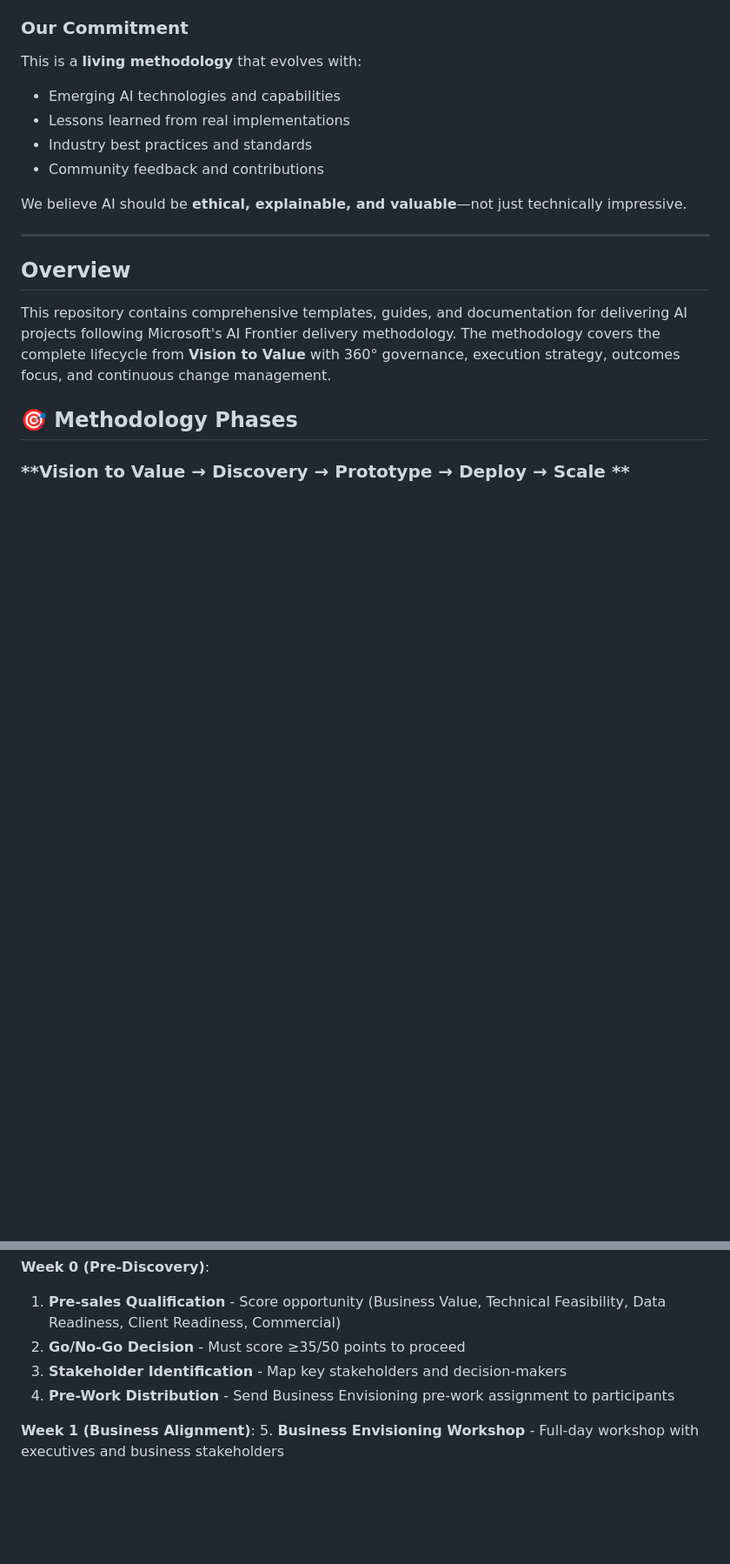
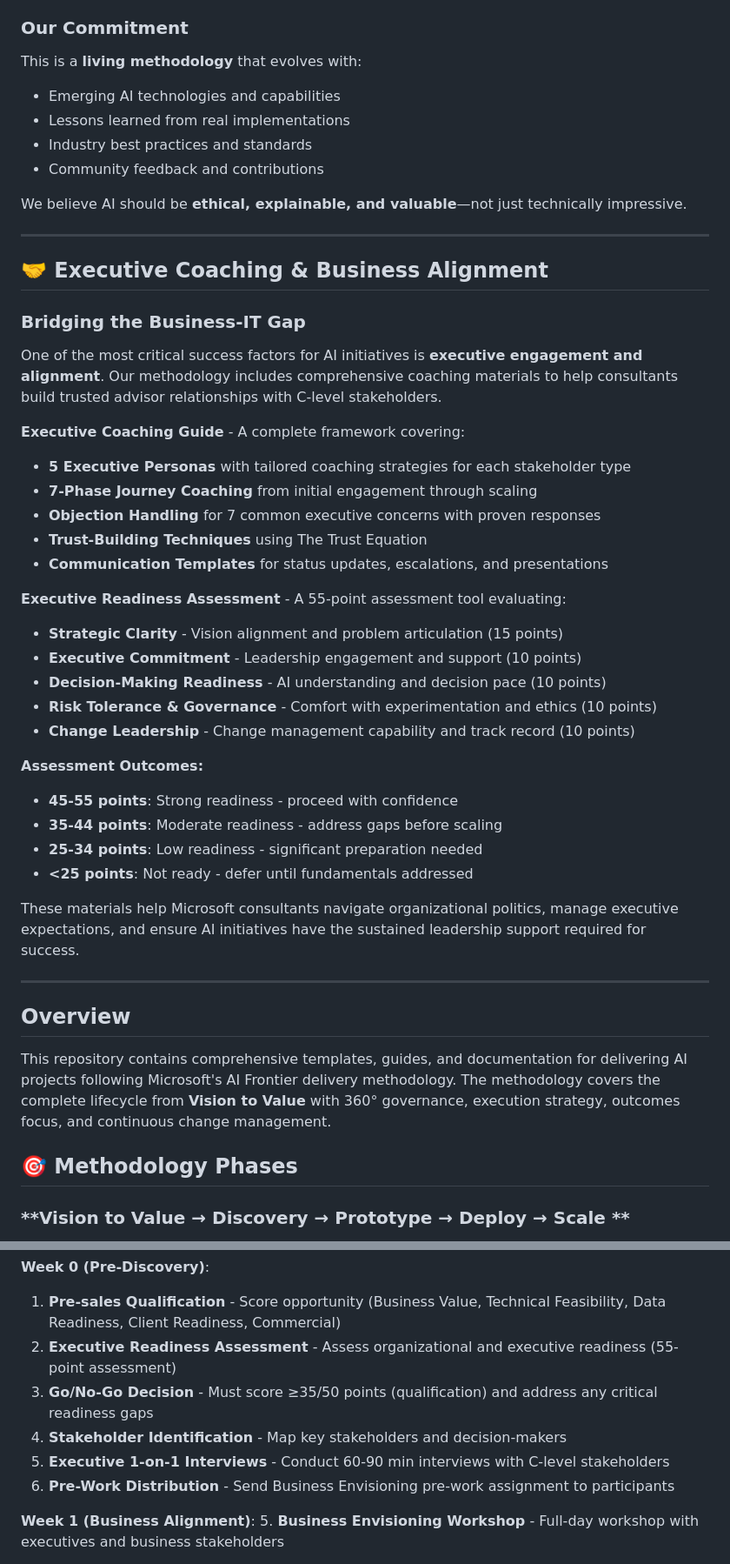
Before and after one commit to andreaswasita/AI-Delivery-Methodology, a Markdown page: README.md, 2 parts joined by grey strips. Shown at 87% size. Rendered like a GitHub page; blank space fills up the shorter version.

Commit message:
Update README with executive coaching materials
Enhanced main page to feature new executive coaching capabilities:

New Section: Executive Coaching & Business Alignment
- Highlights the business-IT gap bridging materials
- Executive Coaching Guide overview (5 personas, 7 phases, objection handling)
- Executive Readiness Assessment details (55-point scoring system)
- Assessment outcome levels and recommendations

Updated Materials Count:
- Changed from 15+ to 17+ templates
- Added Executive Decision Memo and Readiness Assessment

Enhanced Pre-sales & Discovery Phase:
- Added 2 new templates to materials list
- Updated Week 0 to include Executive Readiness Assessment
- Added Executive 1-on-1 interviews step
- Updated Executive Coaching Guide reference

Enhanced What Makes This Different:
- Executive-Focused section now mentions comprehensive coaching materials
- Added 7 key executive engagement capabilities

Makes executive coaching and business alignment a prominent differentiator.

```diff
--- a/README.md
+++ b/README.md
@@ -103,6 +106,36 @@ This is a **living methodology** that evolves with:
 - Community feedback and contributions
 
 We believe AI should be **ethical, explainable, and valuable**—not just technically impressive.
+
+---
+
+## 🤝 Executive Coaching & Business Alignment
+
+### Bridging the Business-IT Gap
+
+One of the most critical success factors for AI initiatives is **executive engagement and alignment**. Our methodology includes comprehensive coaching materials to help consultants build trusted advisor relationships with C-level stakeholders.
+
+**Executive Coaching Guide** - A complete framework covering:
+- **5 Executive Personas** with tailored coaching strategies for each stakeholder type
+- **7-Phase Journey Coaching** from initial engagement through scaling
+- **Objection Handling** for 7 common executive concerns with proven responses
+- **Trust-Building Techniques** using The Trust Equation
+- **Communication Templates** for status updates, escalations, and presentations
+
+**Executive Readiness Assessment** - A 55-point assessment tool evaluating:
+- **Strategic Clarity** - Vision alignment and problem articulation (15 points)
+- **Executive Commitment** - Leadership engagement and support (10 points)
+- **Decision-Making Readiness** - AI understanding and decision pace (10 points)
+- **Risk Tolerance & Governance** - Comfort with experimentation and ethics (10 points)
+- **Change Leadership** - Change management capability and track record (10 points)
+
+**Assessment Outcomes:**
+- **45-55 points**: Strong readiness - proceed with confidence
+- **35-44 points**: Moderate readiness - address gaps before scaling
+- **25-34 points**: Low readiness - significant preparation needed
+- **<25 points**: Not ready - defer until fundamentals addressed
+
+These materials help Microsoft consultants navigate organizational politics, manage executive expectations, and ensure AI initiatives have the sustained leadership support required for success.
 
 ---
 
@@ -176,9 +212,11 @@ AI-Delivery-Methodology/
 
 **Week 0 (Pre-Discovery)**:
 1. **Pre-sales Qualification** - Score opportunity (Business Value, Technical Feasibility, Data Readiness, Client Readiness, Commercial)
-2. **Go/No-Go Decision** - Must score ≥35/50 points to proceed
-3. **Stakeholder Identification** - Map key stakeholders and decision-makers
-4. **Pre-Work Distribution** - Send Business Envisioning pre-work assignment to participants
+2. **Executive Readiness Assessment** - Assess organizational and executive readiness (55-point assessment)
+3. **Go/No-Go Decision** - Must score ≥35/50 points (qualification) and address any critical readiness gaps
+4. **Stakeholder Identification** - Map key stakeholders and decision-makers
+5. **Executive 1-on-1 Interviews** - Conduct 60-90 min interviews with C-level stakeholders
+6. **Pre-Work Distribution** - Send Business Envisioning pre-work assignment to participants
 
 **Week 1 (Business Alignment)**:
 5. **Business Envisioning Workshop** - Full-day workshop with executives and business stakeholders
```
Also changed, not shown: other parts of README.md (+10 -4 lines).
